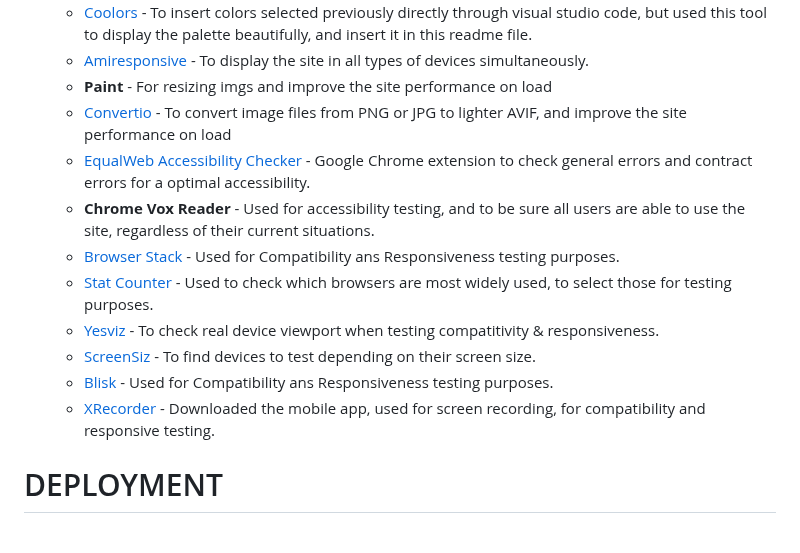
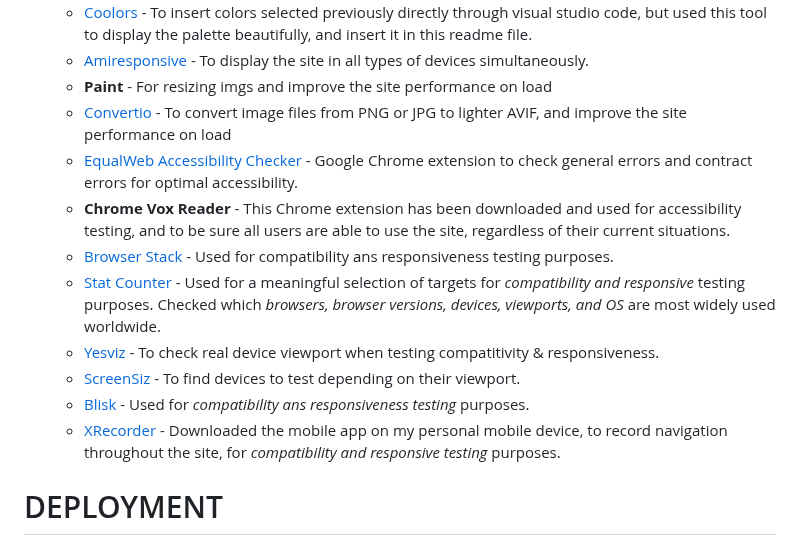
Before and after one commit to Ethra8/history_beyond_myth, a Markdown page: README.md, the part around the change. Rendered like a GitHub page.

Commit message:
minor text improvement - technologies used

```diff
--- a/README.md
+++ b/README.md
@@ -1478,14 +1478,14 @@ https://github.com/Ethra8/history_beyond_myth/assets/80659091/c805723d-1d12-40bd
   + [Amiresponsive](https://ui.dev/amiresponsive) - To display the site in all types of devices simultaneously.
   + **Paint** - For resizing imgs and improve the site performance on load
   + [Convertio](https://convertio.co/) - To convert image files from PNG or JPG to lighter AVIF, and improve the site performance on load
-  + [EqualWeb Accessibility Checker](https://chrome.google.com/webstore/detail/equalweb-accessibility-ch/imemciokfejbnonkkinhcdfigdilcllg/related?utm_source=chrome-ntp-icon) - Google Chrome extension to check general errors and contract errors for a optimal accessibility.
-  + **Chrome Vox Reader** - Used for accessibility testing, and to be sure all users are able to use the site, regardless of their current situations.
-  + [Browser Stack](https://browserstack.com) - Used for Compatibility ans Responsiveness testing purposes.
-  + [Stat Counter](https://gs.statcounter.com/browser-market-share/all/europe) - Used to check which browsers are most widely used, to select those for testing purposes.
+  + [EqualWeb Accessibility Checker](https://chrome.google.com/webstore/detail/equalweb-accessibility-ch/imemciokfejbnonkkinhcdfigdilcllg/related?utm_source=chrome-ntp-icon) - Google Chrome extension to check general errors and contract errors for optimal accessibility.
+  + **Chrome Vox Reader** - This Chrome extension has been downloaded and used for accessibility testing, and to be sure all users are able to use the site, regardless of their current situations.
+  + [Browser Stack](https://browserstack.com) - Used for compatibility ans responsiveness testing purposes.
+  + [Stat Counter](https://gs.statcounter.com/browser-market-share/all/europe) - Used for a meaningful selection of targets for *compatibility and responsive* testing purposes. Checked which *browsers, browser versions, devices, viewports, and OS* are most widely used worldwide.
   + [Yesviz](https://yesviz.com/) - To check real device viewport when testing compatitivity & responsiveness.
-  + [ScreenSiz](https://screensiz.es/) - To find devices to test depending on their screen size.
-  + [Blisk](https://blisk.io/) - Used for Compatibility ans Responsiveness testing purposes.
-  + [XRecorder](https://play.google.com/store/apps/details?id=videoeditor.videorecorder.screenrecorder&hl=es_419&gl=US&pli=1) - Downloaded the mobile app, used for screen recording, for compatibility and responsive testing.
+  + [ScreenSiz](https://screensiz.es/) - To find devices to test depending on their viewport.
+  + [Blisk](https://blisk.io/) - Used for *compatibility ans responsiveness testing* purposes.
+  + [XRecorder](https://play.google.com/store/apps/details?id=videoeditor.videorecorder.screenrecorder&hl=es_419&gl=US&pli=1) - Downloaded the mobile app on my personal mobile device, to record navigation throughout the site, for *compatibility and responsive testing* purposes.
 
 
 # DEPLOYMENT
```
